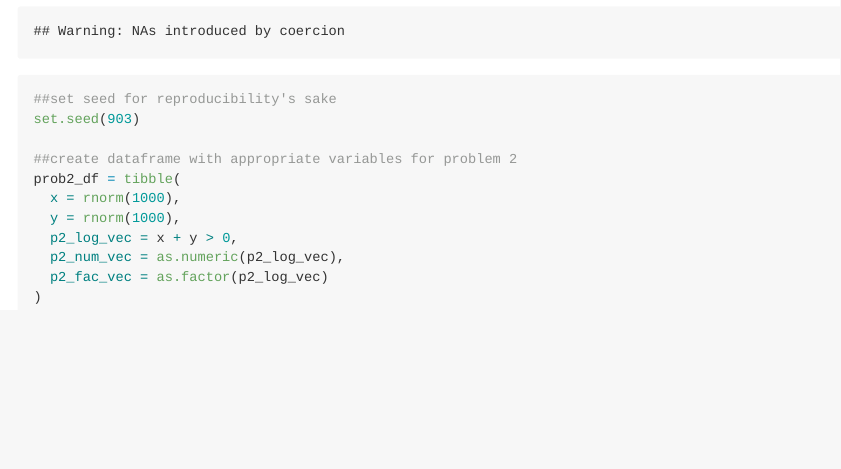
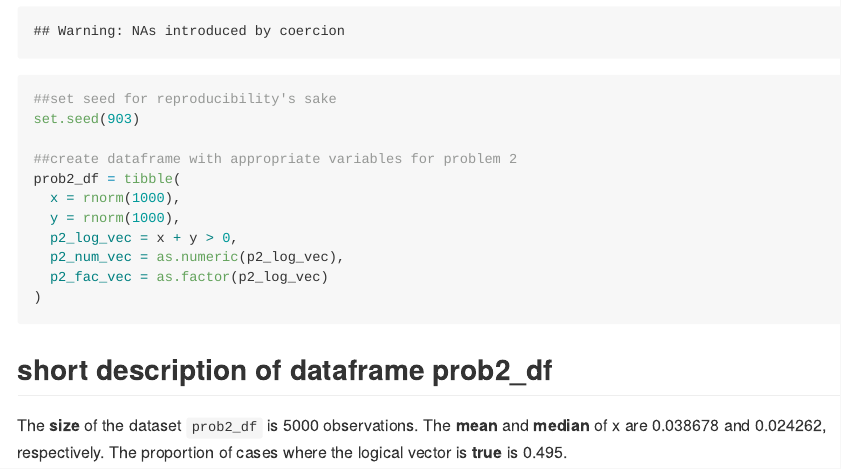
Before and after one commit to tatinimalsarkar/p8105_hw1_tm2680, an R Markdown document (p8105_hw1_tm2680.Rmd): the page in a window 1100 px wide, from 1490 px down. The pictures show the output file p8105_hw1_tm2680.md that the author committed with the source, drawn offline in the style of GitHub.

Commit message:
I added a short description of the dataframe prob2_df, including size, mean, median, and proportion of true in the logical vector.

````diff
--- a/p8105_hw1_tm2680.Rmd
+++ b/p8105_hw1_tm2680.Rmd
@@ -60,3 +60,8 @@ prob2_df = tibble(
   p2_fac_vec = as.factor(p2_log_vec)
 )
 ```
+
+##short description of dataframe prob2_df
+The **size** of the dataset `prob2_df` is `r nrow(prob2_df) * ncol(prob2_df)` observations.
+The **mean** and **median** of x are `r mean(prob2_df$x)` and `r median(prob2_df$x)`, respectively.
+The proportion of cases where the logical vector is **true** is `r sum(prob2_df$p2_log_vec) / nrow(prob2_df)`.
````
Also changed, not shown: p8105_hw1_tm2680.md.
